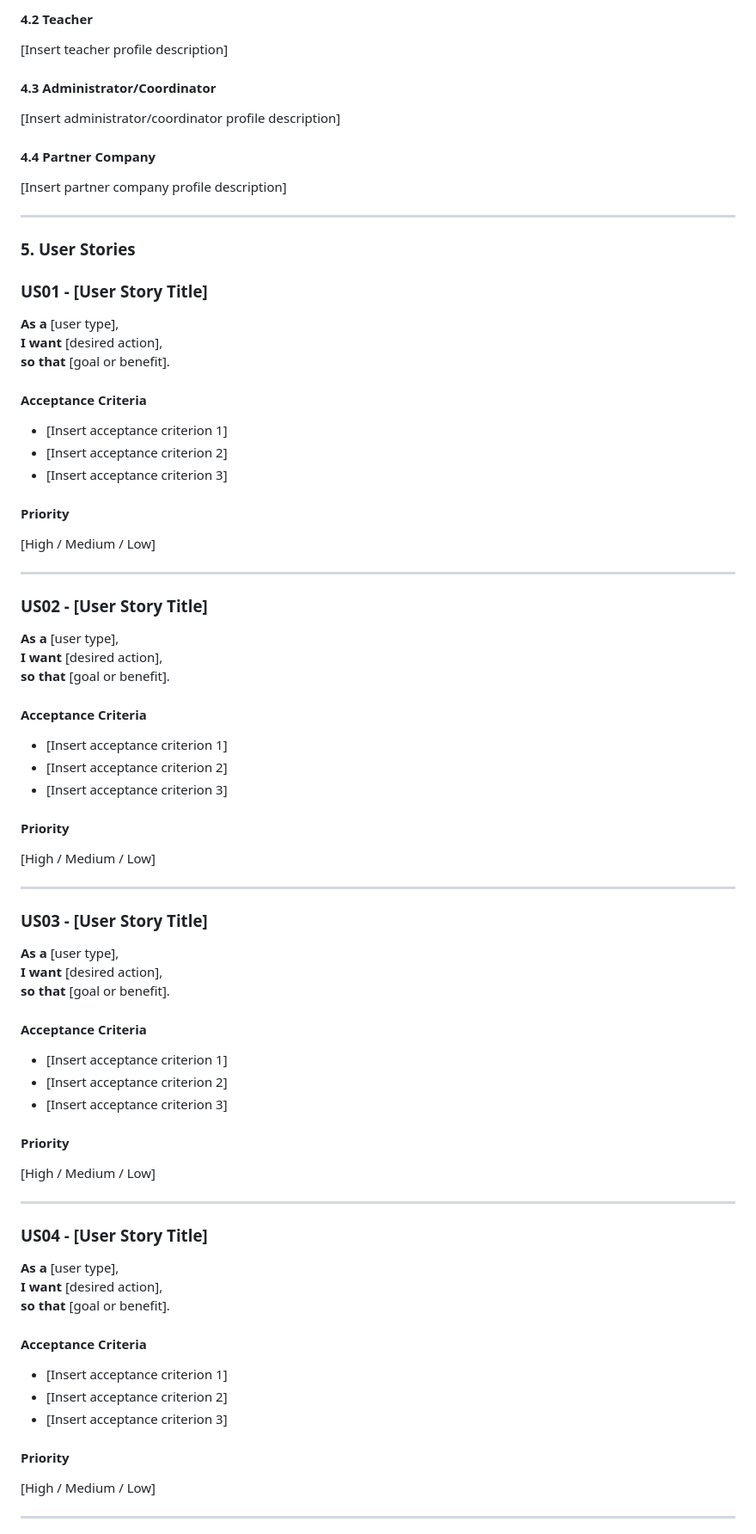
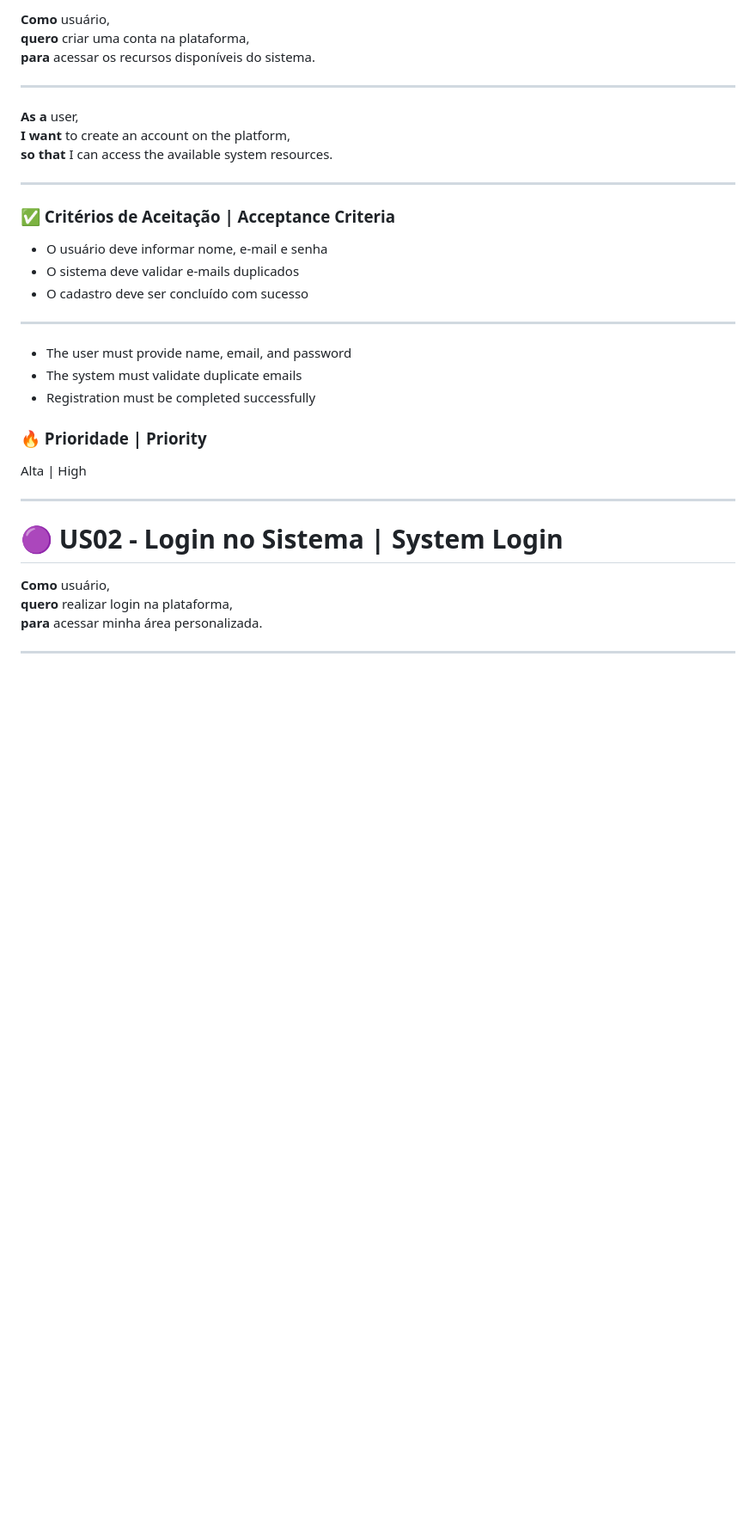
Before and after one commit to Jeeploo/SENAC-DEVNEST, a Markdown page: README.md, the part around one of its changes. Shown at 86% size. GitHub-like rendering; blank space fills up the shorter version.

Commit message:
Revise README structure and content for clarity
Updated README.md to enhance project description and structure with improved formatting and additional sections.

```diff
--- a/README.md
+++ b/README.md
@@ -172,89 +122,39 @@ This document presents the User Stories of the [Insert project name] project, de
 
-#### 4.2 Teacher
-
-[Insert teacher profile description]
-
-#### 4.3 Administrator/Coordinator
-
-[Insert administrator/coordinator profile description]
-
-#### 4.4 Partner Company
-
-[Insert partner company profile description]
+**Como** usuário,
+**quero** criar uma conta na plataforma,
+**para** acessar os recursos disponíveis do sistema.
 
 ---
 
-### 5. User Stories
-
-### US01 - [User Story Title]
-
-**As a** [user type],
-**I want** [desired action],
-**so that** [goal or benefit].
-
-#### Acceptance Criteria
-
-- [Insert acceptance criterion 1]
-- [Insert acceptance criterion 2]
-- [Insert acceptance criterion 3]
-
-#### Priority
-
-[High / Medium / Low]
+**As a** user,
+**I want** to create an account on the platform,
+**so that** I can access the available system resources.
 
 ---
 
-### US02 - [User Story Title]
+### ✅ Critérios de Aceitação | Acceptance Criteria
 
-**As a** [user type],
-**I want** [desired action],
-**so that** [goal or benefit].
-
-#### Acceptance Criteria
-
-- [Insert acceptance criterion 1]
-- [Insert acceptance criterion 2]
-- [Insert acceptance criterion 3]
-
-#### Priority
-
-[High / Medium / Low]
+- O usuário deve informar nome, e-mail e senha
+- O sistema deve validar e-mails duplicados
+- O cadastro deve ser concluído com sucesso
 
 ---
 
-### US03 - [User Story Title]
+- The user must provide name, email, and password
+- The system must validate duplicate emails
+- Registration must be completed successfully
 
-**As a** [user type],
-**I want** [desired action],
-**so that** [goal or benefit].
+### 🔥 Prioridade | Priority
 
-#### Acceptance Criteria
-
-- [Insert acceptance criterion 1]
-- [Insert acceptance criterion 2]
-- [Insert acceptance criterion 3]
-
-#### Priority
-
-[High / Medium / Low]
+Alta | High
 
 ---
 
-### US04 - [User Story Title]
+# 🟣 US02 - Login no Sistema | System Login
 
-**As a** [user type],
-**I want** [desired action],
-**so that** [goal or benefit].
-
-#### Acceptance Criteria
-
-- [Insert acceptance criterion 1]
-- [Insert acceptance criterion 2]
-- [Insert acceptance criterion 3]
-
-#### Priority
-
-[High / Medium / Low]
+**Como** usuário,
+**quero** realizar login na plataforma,
+**para** acessar minha área personalizada.
 
 ---
 
```
Also changed, not shown: other parts of README.md (+222 -132 lines).
